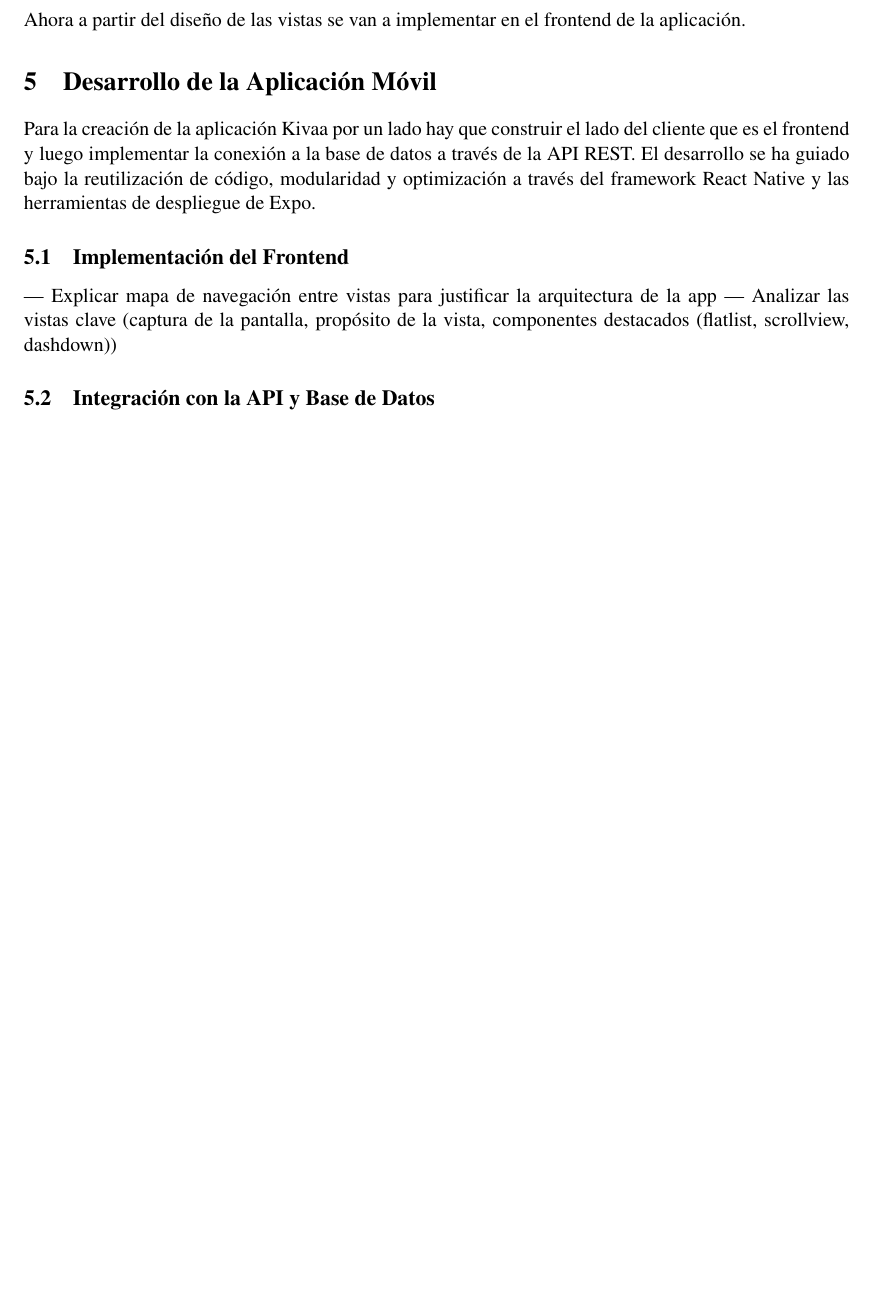
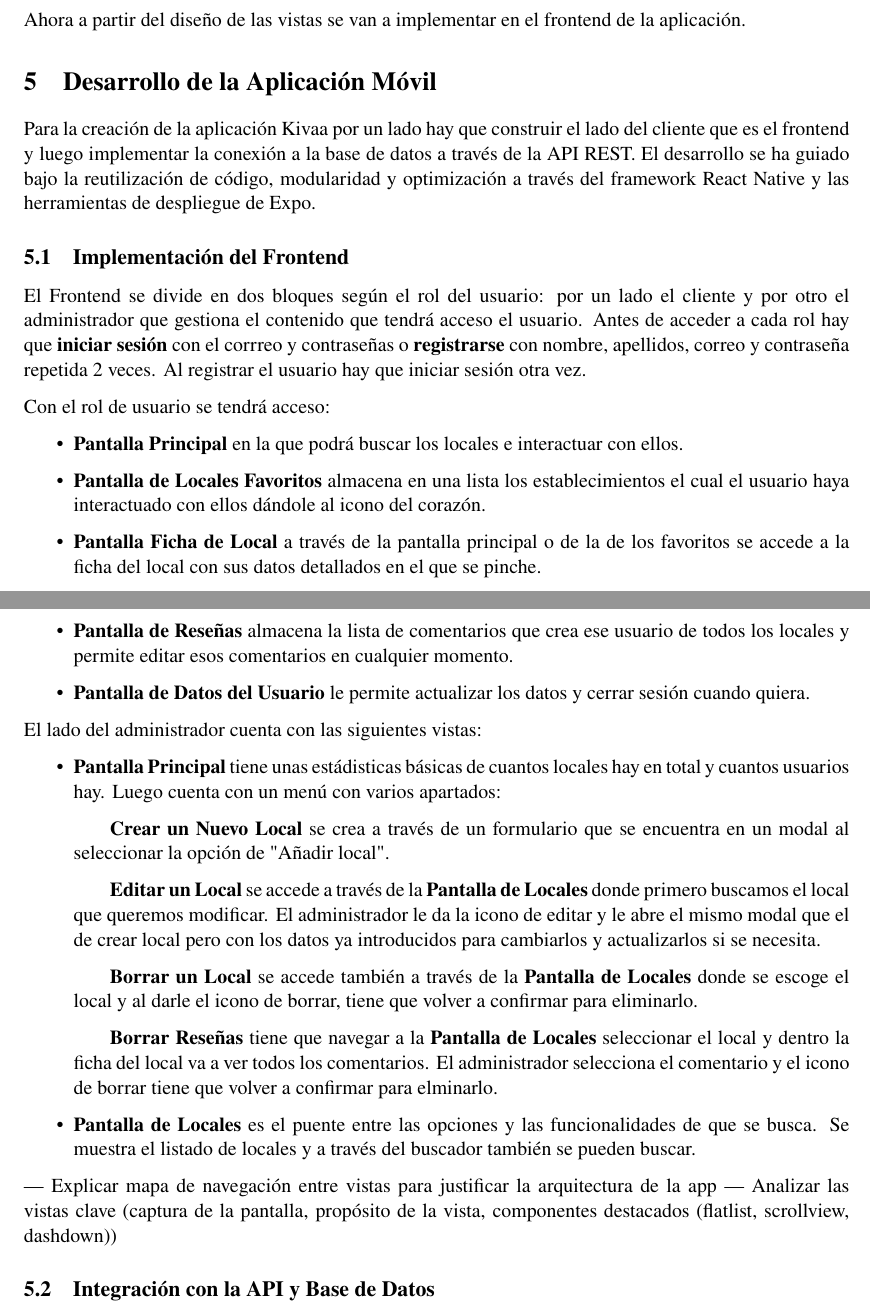
Before and after one commit to andreasp31/BaseDatos_TFC_Kivaa, a LaTeX document (Documentacion/documentacionTFC.tex): part of page 17 of 22 before the commit and two parts of pages 17 and 18 of 23 after it, the two joined at a grey line, cut so that both start at the same text, the shorter picture padded with empty space. Compiled offline with pdfLaTeX.

Commit message:
DocDesarrollo

```diff
--- a/Documentacion/documentacionTFC.tex
+++ b/Documentacion/documentacionTFC.tex
@@ -512,6 +512,28 @@ Para la creación de la aplicación Kivaa por un lado hay que construir el lado
 
 \subsection{Implementación del Frontend}
 
+El Frontend se divide en dos bloques según el rol del usuario: por un lado el cliente y por otro el administrador que gestiona el contenido que tendrá acceso el usuario. Antes de acceder a cada rol hay que \textbf{iniciar sesión} con el corrreo y contraseñas o \textbf{registrarse} con nombre, apellidos, correo y contraseña repetida 2 veces. Al registrar el usuario hay que iniciar sesión otra vez.
+
+Con el rol de usuario se tendrá acceso:
+\begin{itemize}
+    \item \textbf{Pantalla Principal} en la que podrá buscar los locales e interactuar con ellos.
+    \item \textbf{Pantalla de Locales Favoritos} almacena en una lista los establecimientos el cual el usuario haya interactuado con ellos dándole al icono del corazón.
+    \item \textbf{Pantalla Ficha de Local} a través de la pantalla principal o de la de los favoritos se accede a la ficha del local con sus datos detallados en el que se pinche.
+    \item \textbf{Pantalla de Reseñas} almacena la lista de comentarios que crea ese usuario de todos los locales y permite editar esos comentarios en cualquier momento.
+    \item \textbf{Pantalla de Datos del Usuario} le permite actualizar los datos y cerrar sesión cuando quiera.
+\end{itemize}
+
+El lado del administrador cuenta con las siguientes vistas:
+
+\begin{itemize}
+    \item \textbf{Pantalla Principal} tiene unas estádisticas básicas de cuantos locales hay en total y cuantos usuarios hay. Luego cuenta con un menú con varios apartados:
+        \subitem \textbf{Crear un Nuevo Local} se crea a través de un formulario que se encuentra en un modal al seleccionar la opción de "Añadir local".
+        \subitem \textbf{Editar un Local} se accede a través de la \textbf{Pantalla de Locales} donde primero buscamos el local que queremos modificar. El administrador le da la icono de editar y le abre el mismo modal que el de crear local pero con los datos ya introducidos para cambiarlos y actualizarlos si se necesita.
+        \subitem \textbf{Borrar un Local} se accede también a través de la \textbf{Pantalla de Locales} donde se escoge el local y al darle el icono de borrar, tiene que volver a confirmar para eliminarlo.
+        \subitem \textbf{Borrar Reseñas}  tiene que navegar a la \textbf{Pantalla de Locales} seleccionar el local y dentro la ficha del local va a ver todos los comentarios. El administrador selecciona el comentario y el icono de borrar tiene que volver a confirmar para elminarlo.
+    \item \textbf{Pantalla de Locales} es el puente entre las opciones y las funcionalidades de que se busca. Se muestra el listado de locales y a través del buscador también se pueden buscar.
+\end{itemize}
+
 --- Explicar mapa de navegación entre vistas para justificar la arquitectura de la app
 --- Analizar las vistas clave (captura de la pantalla, propósito de la vista, componentes destacados (flatlist, scrollview, dashdown))
 
```
Also changed, not shown: 7 other files.
